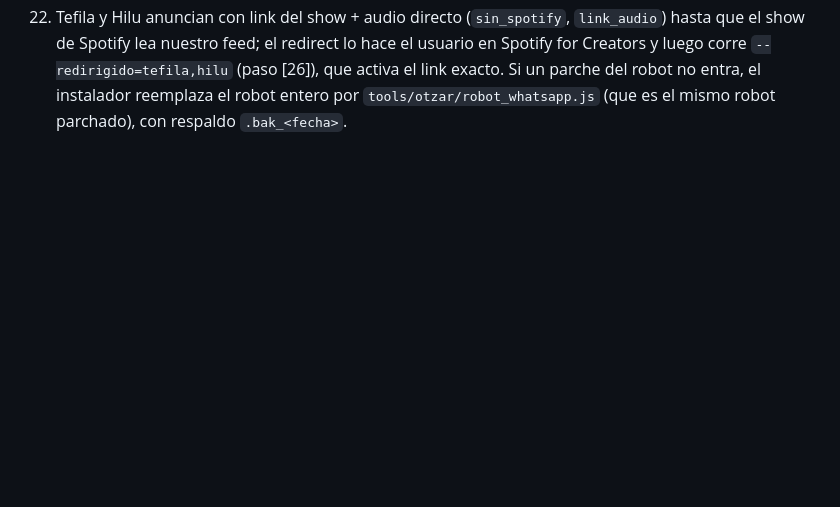
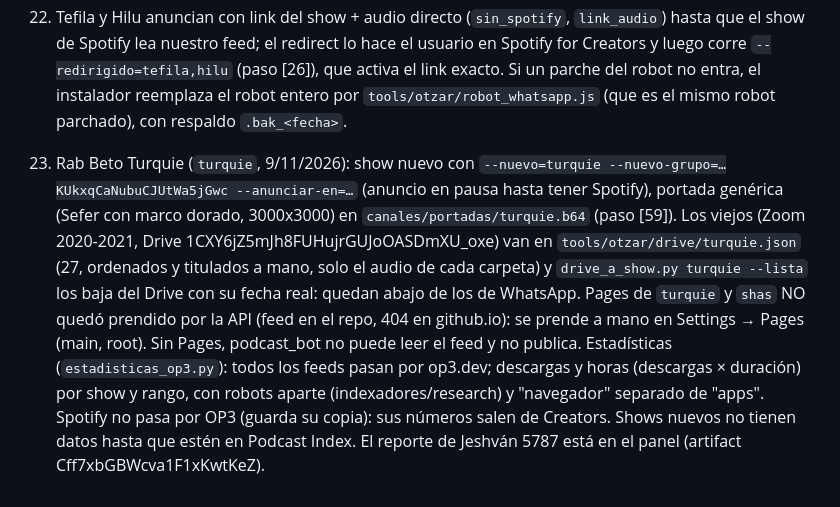
Before and after one commit to jaimeatach/jaburahalaja, a Markdown page: CLAUDE.md, the part around the change. Rendered like a GitHub page; blank space fills up the shorter version.

Commit message:
CLAUDE.md: Turquie, Pages a mano y estadísticas OP3
Co-Authored-By: Claude Opus 5.5 <noreply@anthropic.com>
Claude-Session: https://claude.ai/code/session_01Wt3EupMw3iuDGNoru9QAWb

```diff
--- a/CLAUDE.md
+++ b/CLAUDE.md
@@ -607,3 +607,15 @@ archive.org y en Spotify sin subir nada a mano. Todo corre en la PC de Otzar:
    Si un parche del robot no entra, el instalador reemplaza el robot entero
    por `tools/otzar/robot_whatsapp.js` (que es el mismo robot parchado), con
    respaldo `.bak_<fecha>`.
+
+23. Rab Beto Turquie (`turquie`, 9/11/2026): show nuevo con `--nuevo=turquie --nuevo-grupo=…KUkxqCaNubuCJUtWa5jGwc
+   --anunciar-en=…` (anuncio en pausa hasta tener Spotify), portada genérica (Sefer con marco dorado, 3000x3000) en
+   `canales/portadas/turquie.b64` (paso [59]). Los viejos (Zoom 2020-2021, Drive 1CXY6jZ5mJh8FUHujrGUJoOASDmXU_oxe) van en
+   `tools/otzar/drive/turquie.json` (27, ordenados y titulados a mano, solo el audio de cada carpeta) y
+   `drive_a_show.py turquie --lista` los baja del Drive con su fecha real: quedan abajo de los de WhatsApp.
+   Pages de `turquie` y `shas` NO quedó prendido por la API (feed en el repo, 404 en github.io): se prende a mano en
+   Settings → Pages (main, root). Sin Pages, podcast_bot no puede leer el feed y no publica.
+   Estadísticas (`estadisticas_op3.py`): todos los feeds pasan por op3.dev; descargas y horas (descargas × duración)
+   por show y rango, con robots aparte (indexadores/research) y "navegador" separado de "apps". Spotify no pasa por
+   OP3 (guarda su copia): sus números salen de Creators. Shows nuevos no tienen datos hasta que estén en Podcast Index.
+   El reporte de Jeshván 5787 está en el panel (artifact Cff7xbGBWcva1F1xKwtKeZ).
```
